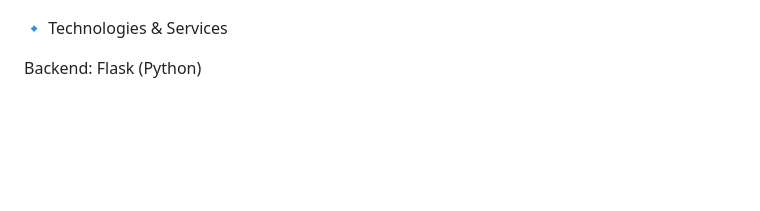
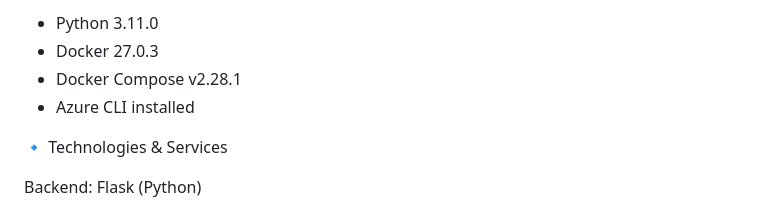
Before and after one commit to mzubair31102/ai-portfolio, a Markdown page: README.md, the part around one of its changes. Rendered like a GitHub page; blank space fills up the shorter version.

```diff
--- a/README.md
+++ b/README.md
@@ -4,3 +67,7 @@
+- Python 3.11.0
+- Docker 27.0.3
+- Docker Compose v2.28.1
+- Azure CLI installed
 
 
 🔹 Technologies & Services
```
Also changed, not shown: other parts of README.md (+65 -2 lines).
